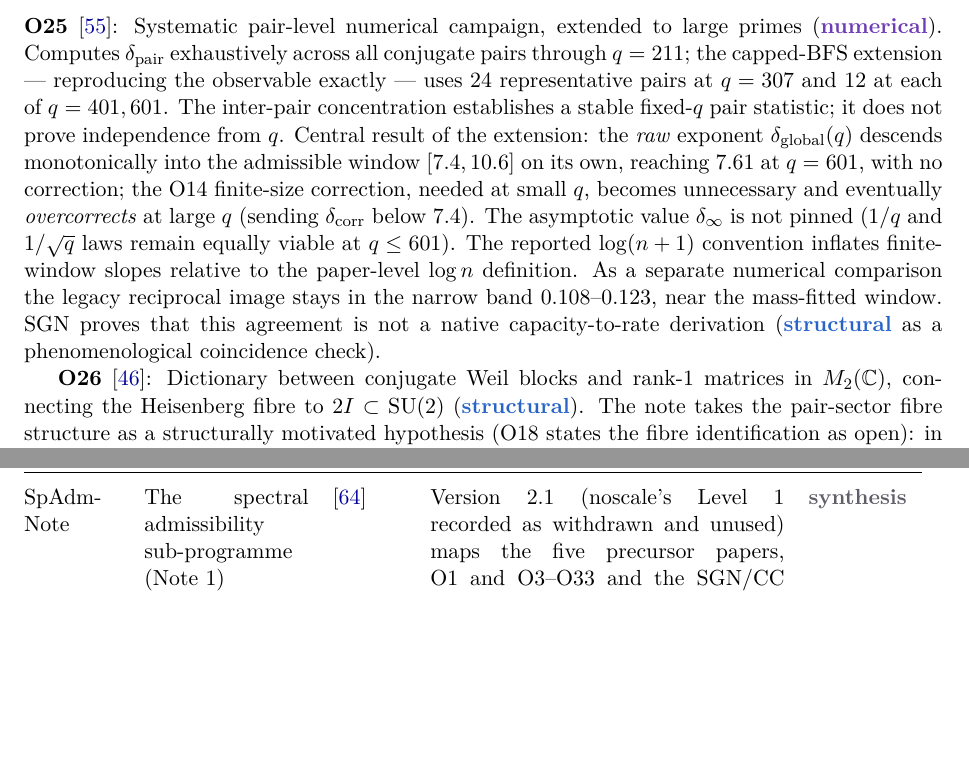
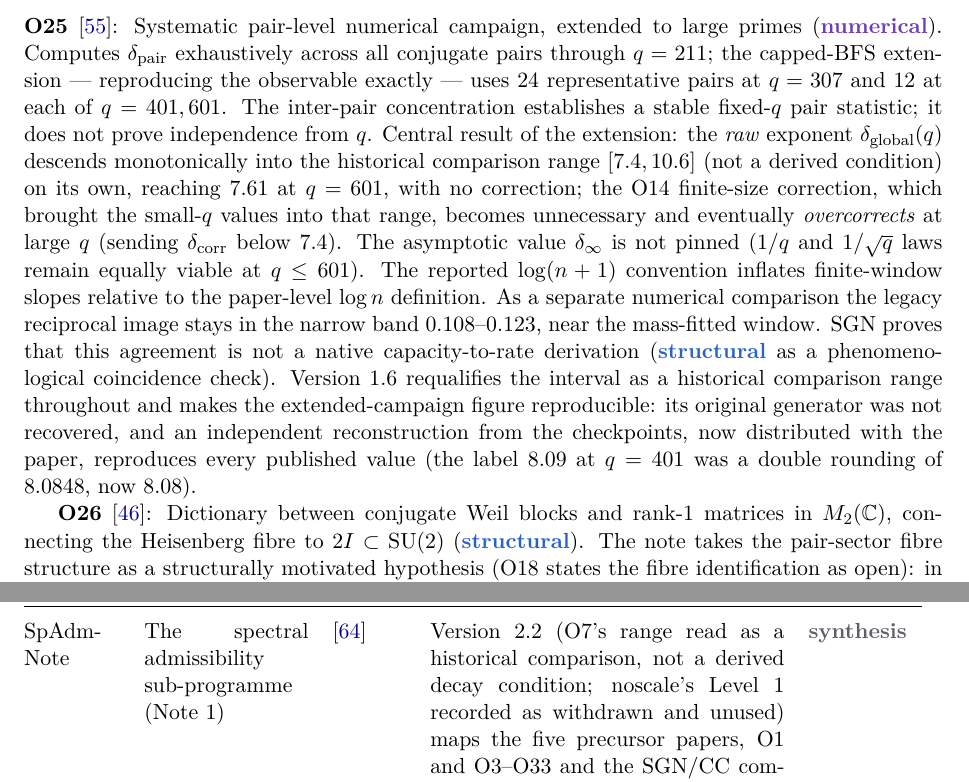
Before and after one commit to Cosmochrony/program, a LaTeX paper (tex/program.tex): two parts of pages 15 and 71 of 95 before the commit and two parts of pages 15 and 72 of 96 after it, joined at a grey line, cut so that both start at the same text, the shorter picture padded with empty space. Compiled offline with pdfLaTeX.

Commit message:
Checkpoint alpha-2 candidate before independent-review fixes

```diff
--- a/tex/program.tex
+++ b/tex/program.tex
@@ -63,7 +63,7 @@
 \small Independent Researcher\\
 \small \texttt{jerome.beau@cosmochrony.org}}
 
-\date{2026\\[2pt]\small Version 2.63}
+\date{2026\\[2pt]\small Version 2.64}
 
 \begin{document}
 
@@ -912,15 +914,20 @@
     The inter-pair concentration establishes a stable fixed-$q$ pair statistic; it does not
     prove independence from~$q$.
     Central result of the extension: the \emph{raw} exponent $\delta_{\mathrm{global}}(q)$ descends
-    monotonically into the admissible window $[7.4, 10.6]$ on its own, reaching $7.61$ at $q = 601$,
-    with no correction; the O14 finite-size correction, needed at small $q$, becomes unnecessary and
-    eventually \emph{overcorrects} at large $q$ (sending $\delta_{\mathrm{corr}}$ below $7.4$).
+    monotonically into the historical comparison range $[7.4, 10.6]$ (not a derived condition) on its
+    own, reaching $7.61$ at $q = 601$, with no correction; the O14 finite-size correction, which brought
+    the small-$q$ values into that range, becomes unnecessary and eventually \emph{overcorrects} at large
+    $q$ (sending $\delta_{\mathrm{corr}}$ below $7.4$).
     The asymptotic value $\delta_\infty$ is not pinned ($1/q$ and $1/\sqrt{q}$ laws remain equally
     viable at $q \le 601$).  The reported $\log(n+1)$ convention inflates finite-window slopes
     relative to the paper-level $\log n$ definition.  As a separate numerical comparison the
     legacy reciprocal image stays in the narrow band $0.108$--$0.123$, near the mass-fitted window.
     SGN proves that this agreement is not a native capacity-to-rate derivation (\sstruct{} as a
     phenomenological coincidence check).
+    Version 1.6 requalifies the interval as a historical comparison range throughout and makes the
+    extended-campaign figure reproducible: its original generator was not recovered, and an independent
+    reconstruction from the checkpoints, now distributed with the paper, reproduces every published value
+    (the label $8.09$ at $q=401$ was a double rounding of $8.0848$, now $8.08$).
 
     \textbf{O26}~\cite{Beau2026a30}: Dictionary between conjugate Weil blocks and rank-1 matrices in
     $M_2(\mathbb{C})$, connecting the Heisenberg fibre to $2I \subset \SU(2)$ (\sstruct).
@@ -3811,7 +3818,8 @@
       \sstruct \\[3pt]
       \midrule
       SpAdm\-Note & The spectral admissibility sub-programme (Note~1) & \cite{Beau2026a1note} &
-      Version 2.1 (noscale's Level~1 recorded as withdrawn and unused) maps the five precursor papers, O1 and
+      Version 2.2 (O7's range read as a historical comparison, not a derived decay condition; noscale's
+      Level~1 recorded as withdrawn and unused) maps the five precursor papers, O1 and
       O3--O33 and the SGN/CC companions along
       bounded flux $\Rightarrow$ envelope $\Rightarrow$ Weil-sector capacity $\Rightarrow
       \dim_{\mathrm{pair}}$ on a supplied carrier; the reciprocal $\beta^*$ prescription has no carrier
```
Also changed, not shown: tex/program.tex (6 more changed lines), 1 other file.
